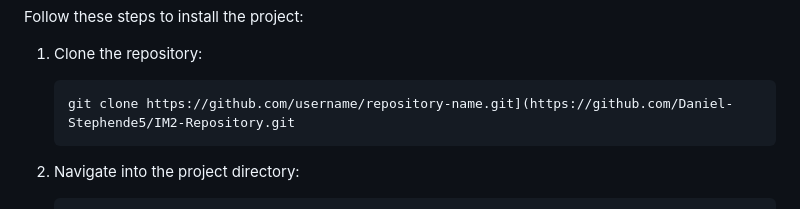
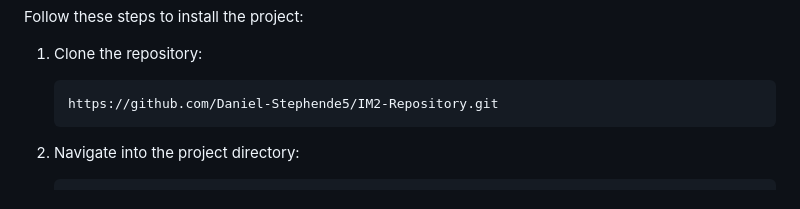
Before and after one commit to Daniel-Stephende5/IM2-Repository, a Markdown page: README.md, the part around the change. GitHub-like rendering.

````diff
--- a/README.md
+++ b/README.md
@@ -52,7 +52,7 @@ Follow these steps to install the project:
 
 1. Clone the repository:
     ```bash
-    git clone https://github.com/username/repository-name.git](https://github.com/Daniel-Stephende5/IM2-Repository.git
+    https://github.com/Daniel-Stephende5/IM2-Repository.git
     ```
 
 2. Navigate into the project directory:
````
